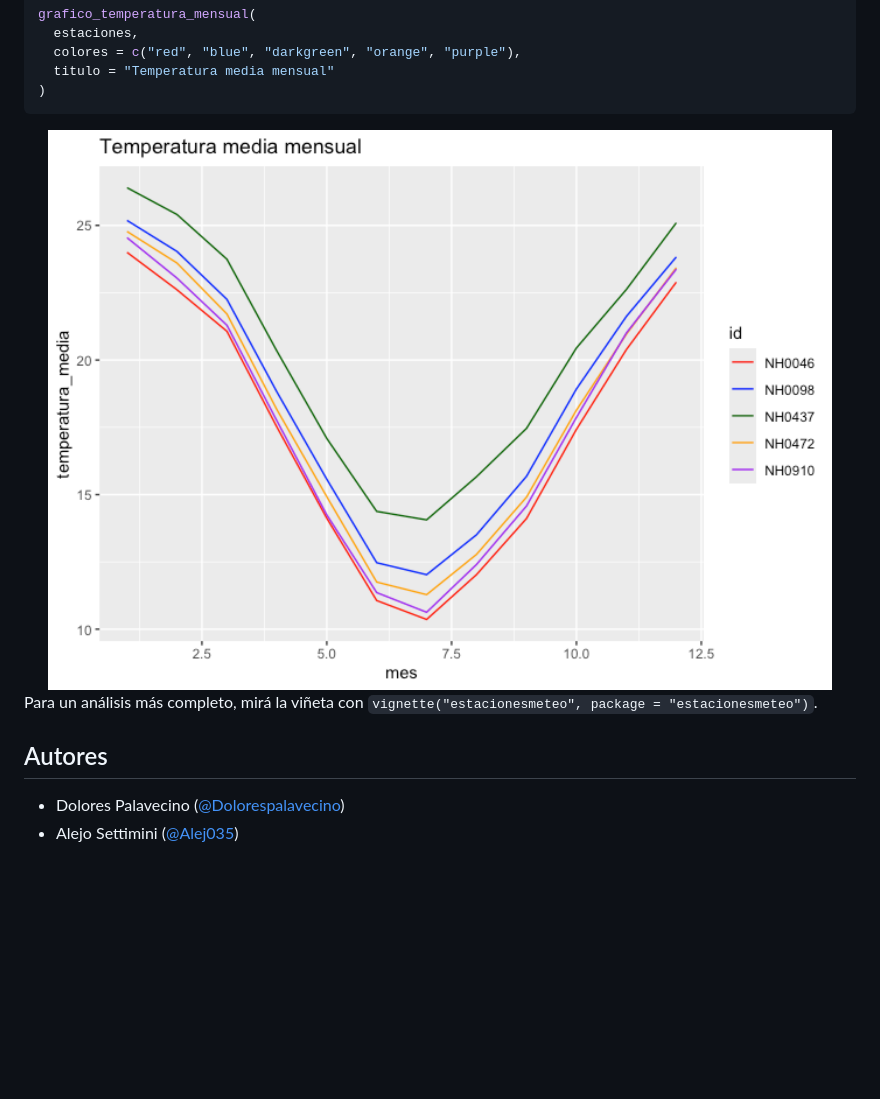
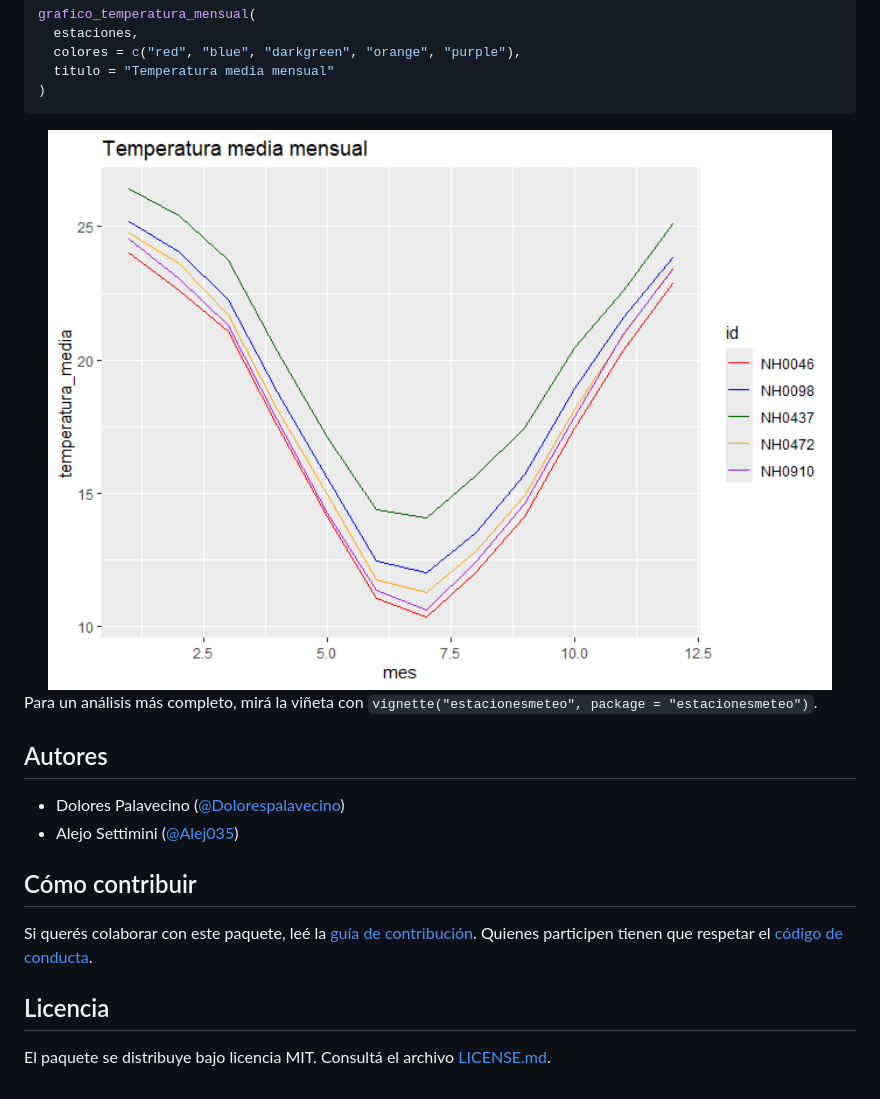
Before and after one commit to Dolorespalavecino/estacionesmeteo, a Markdown page: README.md, the part around one of its changes. Drawn GitHub-style; pictures changed too: man/figures/README-grafico-1.png; blank space fills up the shorter version.

Commit message:
Revisar README: etiquetas, contribucion y licencia

```diff
--- a/README.md
+++ b/README.md
@@ -90,3 +92,14 @@ Para un análisis más completo, mirá la viñeta con
 - Dolores Palavecino
   ([@Dolorespalavecino](https://github.com/Dolorespalavecino))
 - Alejo Settimini ([@Alej035](https://github.com/Alej035))
+
+## Cómo contribuir
+
+Si querés colaborar con este paquete, leé la [guía de
+contribución](.github/CONTRIBUTING.md). Quienes participen tienen que
+respetar el [código de conducta](CODE_OF_CONDUCT.md).
+
+## Licencia
+
+El paquete se distribuye bajo licencia MIT. Consultá el archivo
+[LICENSE.md](LICENSE.md).
```
Also changed, not shown: other parts of README.md (+2 -0 lines), 1 other file.
